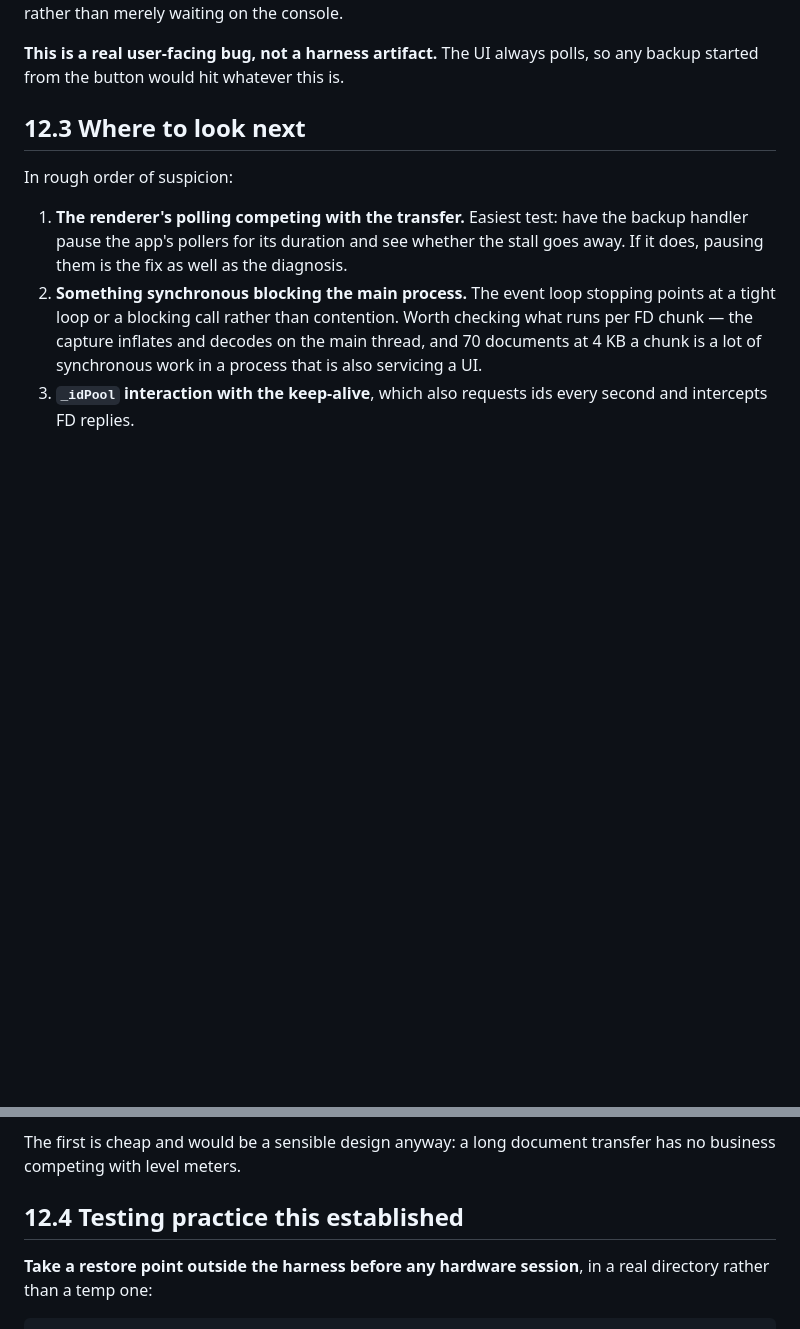
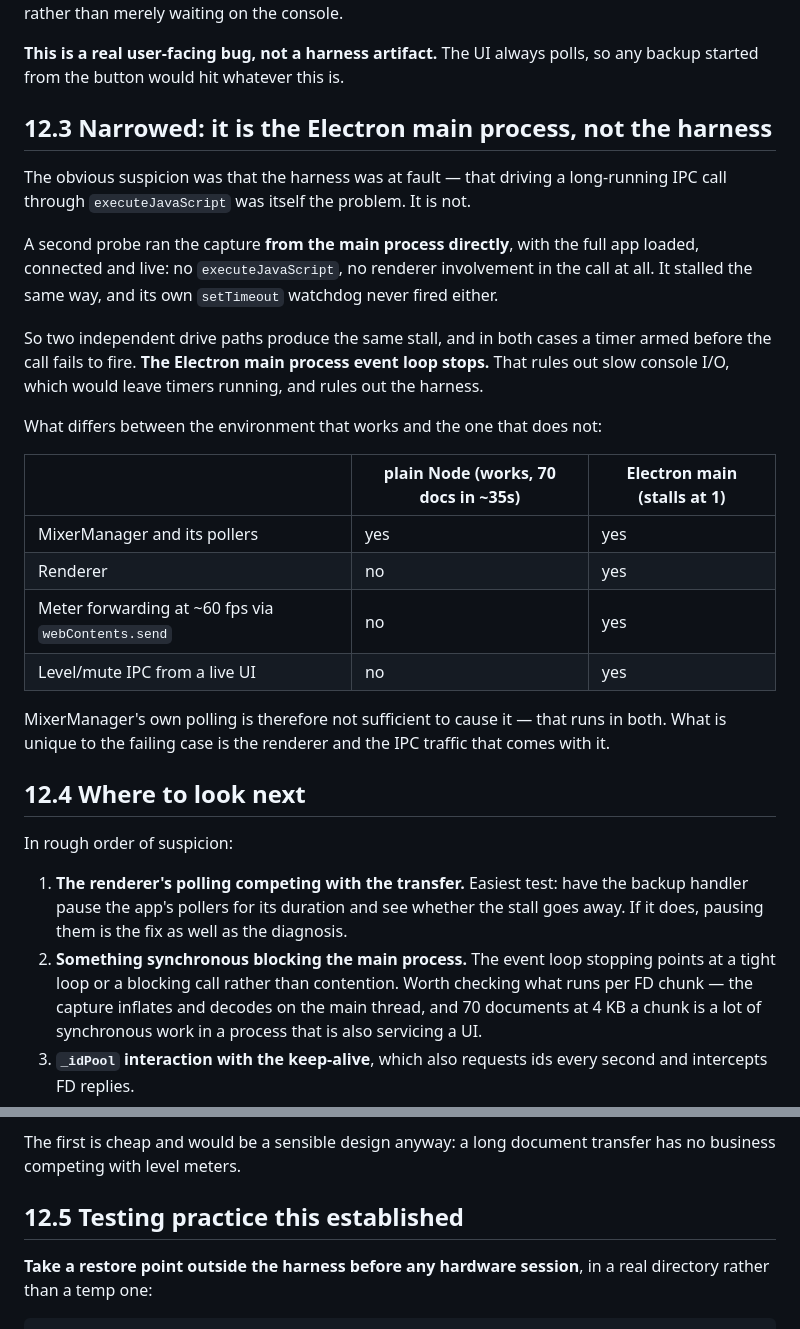
Before and after one commit to sandinak/studiolive-midi-controller, a Markdown page: docs/config-backup-restore-plan.md, 2 parts joined by grey strips. GitHub-like rendering; blank space fills up the shorter version.

Commit message:
docs: narrow the backup stall to the Electron main process
The obvious suspicion was that the harness caused it — that driving a
long-running IPC call through executeJavaScript was itself the problem. It is
not.

A second probe ran the capture from the main process directly, with the full
app loaded, connected and live: no executeJavaScript, no renderer involvement
in the call. It stalled the same way, and its own setTimeout watchdog never
fired either.

Two independent drive paths, the same stall, and in both a timer armed before
the call fails to fire. The Electron main process event loop stops. That rules
out slow console I/O, which would leave timers running, and rules out the
harness.

MixerManager's polling is not sufficient to cause it, since that runs in the
plain-Node case that completes 70 documents in 35 seconds. What is unique to
the failing environment is the renderer and the IPC traffic that comes with a
live UI — meter forwarding at around 60 frames a second among it.

The console was verified unchanged against its restore point after each run.

```diff
--- a/docs/config-backup-restore-plan.md
+++ b/docs/config-backup-restore-plan.md
@@ -1694,7 +1694,36 @@ event loop itself was blocked rather than merely waiting on the console.
 **This is a real user-facing bug, not a harness artifact.** The UI always polls,
 so any backup started from the button would hit whatever this is.
 
-## 12.3 Where to look next
+## 12.3 Narrowed: it is the Electron main process, not the harness
+
+The obvious suspicion was that the harness was at fault — that driving a
+long-running IPC call through `executeJavaScript` was itself the problem. It is
+not.
+
+A second probe ran the capture **from the main process directly**, with the full
+app loaded, connected and live: no `executeJavaScript`, no renderer involvement
+in the call at all. It stalled the same way, and its own `setTimeout` watchdog
+never fired either.
+
+So two independent drive paths produce the same stall, and in both cases a timer
+armed before the call fails to fire. **The Electron main process event loop
+stops.** That rules out slow console I/O, which would leave timers running, and
+rules out the harness.
+
+What differs between the environment that works and the one that does not:
+
+| | plain Node (works, 70 docs in ~35s) | Electron main (stalls at 1) |
+|---|---|---|
+| MixerManager and its pollers | yes | yes |
+| Renderer | no | yes |
+| Meter forwarding at ~60 fps via `webContents.send` | no | yes |
+| Level/mute IPC from a live UI | no | yes |
+
+MixerManager's own polling is therefore not sufficient to cause it — that runs in
+both. What is unique to the failing case is the renderer and the IPC traffic
+that comes with it.
+
+## 12.4 Where to look next
 
 In rough order of suspicion:
 
@@ -1712,7 +1741,7 @@ In rough order of suspicion:
 The first is cheap and would be a sensible design anyway: a long document
 transfer has no business competing with level meters.
 
-## 12.4 Testing practice this established
+## 12.5 Testing practice this established
 
 **Take a restore point outside the harness before any hardware session**, in a
 real directory rather than a temp one:
```
